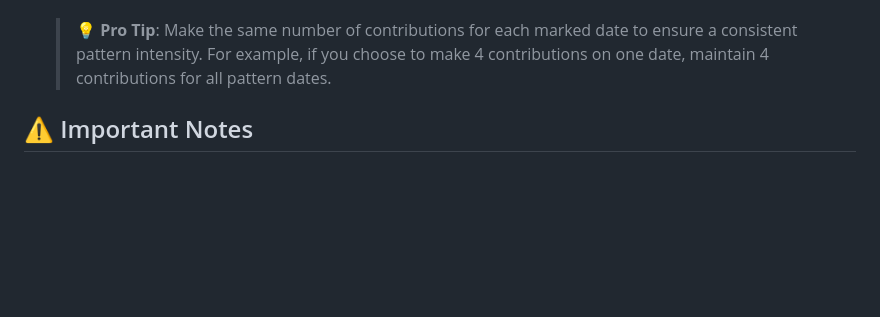
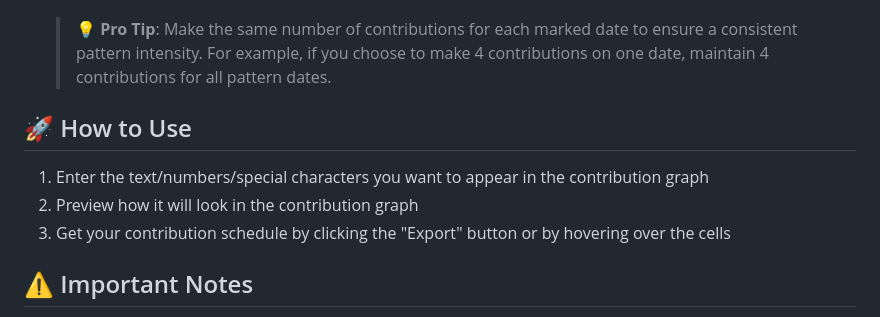
Before and after one commit to ad1tyac0des/Custom-Contribution-Graph, a Markdown page: README.md, the part around one of its changes. GitHub-like rendering; blank space fills up the shorter version.

Commit message:
docs: update README

```diff
--- a/README.md
+++ b/README.md
@@ -48,6 +51,12 @@ Ever wanted to write your name or a special number in your GitHub contribution g
 
    > **💡 Pro Tip**: Make the same number of contributions for each marked date to ensure a consistent pattern intensity. For example, if you choose to make 4 contributions on one date, maintain 4 contributions for all pattern dates.
 
+## 🚀 How to Use
+
+1. Enter the text/numbers/special characters you want to appear in the contribution graph
+2. Preview how it will look in the contribution graph
+3. Get your contribution schedule by clicking the "Export" button or by hovering over the cells
+
 ## ⚠️ Important Notes
 
 - 🔧 This is a planning tool, not a graph modifier
```
Also changed, not shown: other parts of README.md (+3 -0 lines).
